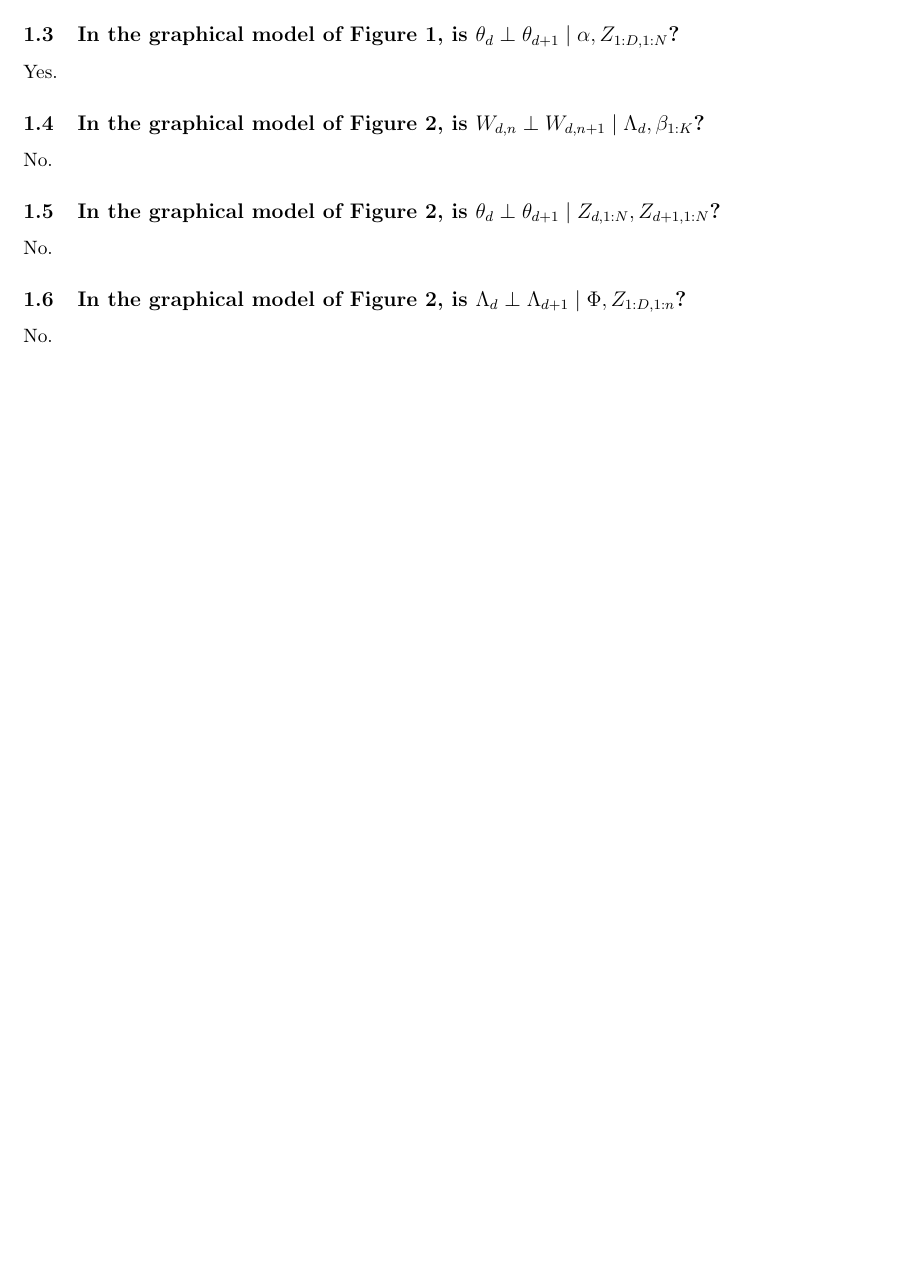
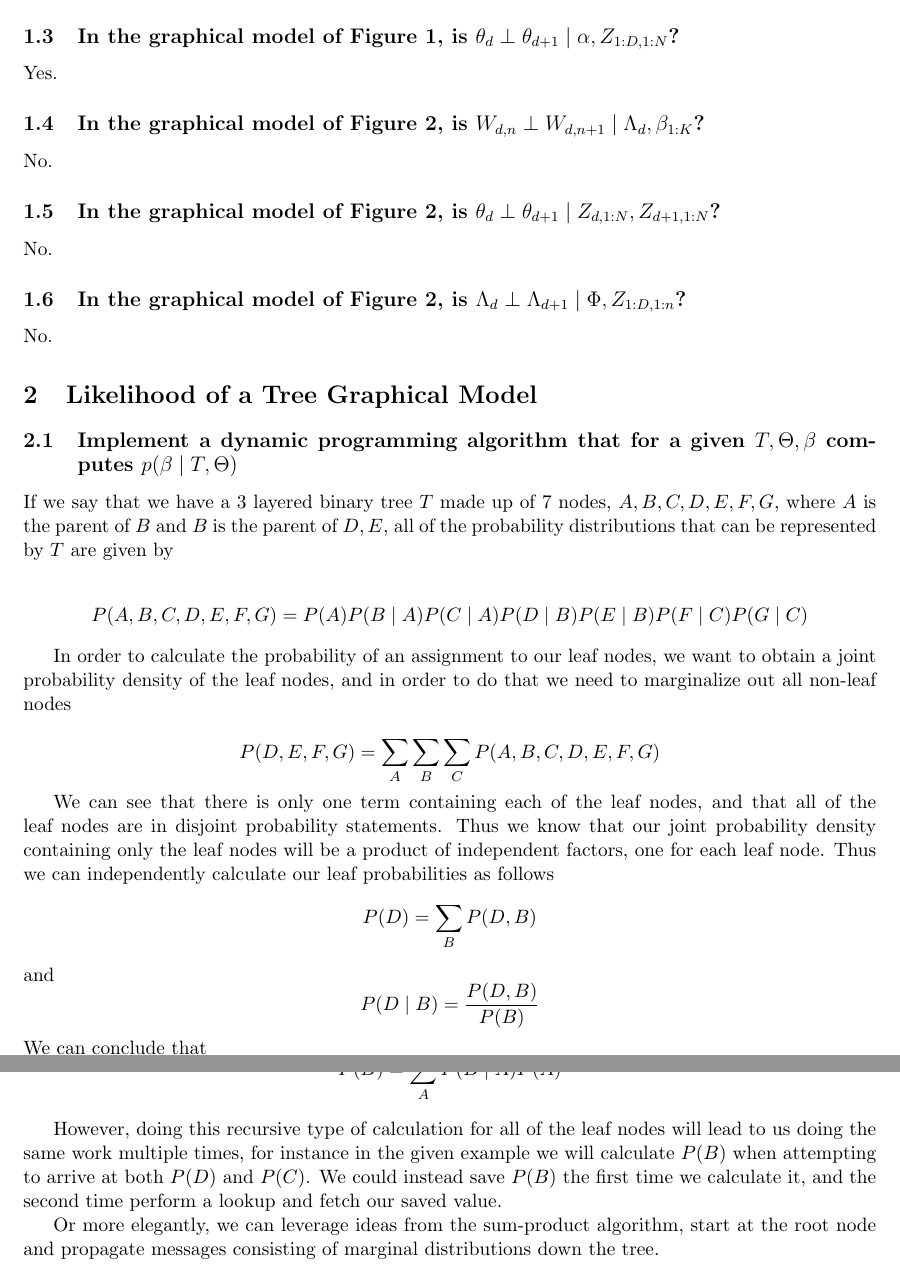
Before and after one commit to jacobhm98/Advanced-Machine-Learning, a LaTeX problem sheet (assignment2/latex/assignment2.tex): part of the page before the commit and two parts of pages 1 and 2 of 2 after it, the two joined at a grey line, cut so that both start at the same text, the shorter picture padded with empty space. Compiled offline with pdfLaTeX.

```diff
--- a/assignment2/latex/assignment2.tex
+++ b/assignment2/latex/assignment2.tex
@@ -35,3 +35,19 @@
 
 No.
 
+\section{Likelihood of a Tree Graphical Model}
+
+\subsection{Implement a dynamic programming algorithm that for a given $T, \Theta, \beta$ computes $p(\beta \mid T, \Theta)$}
+
+If we say that we have a 3 layered binary tree $T$ made up of 7 nodes, $A, B, C, D, E,F,G$, where $A$ is the parent of $ B $ and $ B $ is the parent of $ D, E $, all of the probability distributions that can be represented by $T$ are given by
+
+$$ P(A, B, C,D,E,F,G) = P(A)P(B \mid A)P(C \mid A)P(D \mid B)P(E \mid B)P(F \mid C)P(G \mid C) $$
+
+In order to calculate the probability of an assignment to our leaf nodes, we want to obtain a joint probability density of the leaf nodes, and in order to do that we need to marginalize out all non-leaf nodes
+
+$$ P(D, E, F,G) = \sum_{A} \sum_{B} \sum_{C} P(A, B, C,D,E,F,G) $$
+
+We can see that there is only one term containing each of the leaf nodes, and that all of the leaf nodes are in disjoint probability statements. Thus we know that our joint probability density containing only the leaf nodes will be a product of independent factors, one for each leaf node. Thus we can independently calculate our leaf probabilities as follows
+ $$ P(D) = \sum_{B} P(D, B) $$
+ and
+ $$ P(D \mid B) = \frac{P(D, B)}{P(B)} $$
@@ -38 +58,6 @@
+$$P(B) = \sum_{A} P(B \mid A)P(A) $$
+
+However, doing this recursive type of calculation for all of the leaf nodes will lead to us doing the same work multiple times, for instance in the given example we will calculate $P(B)$ when attempting to arrive at both $P(D)$ and $P(C)$. We could instead save $P(B)$ the first time we calculate it, and the second time perform a lookup and fetch our saved value.
+
+Or more elegantly, we can leverage ideas from the sum-product algorithm, start at the root node and propagate messages consisting of marginal distributions down the tree.
 \end{document}
```
Also changed, not shown: assignment2/code/task_2_2/q2_2.py (+4 -11 lines), assignment2/latex/assignment2.pdf, assignment2/latex/assignment2.tex (4 more changed lines), 3 other files.
